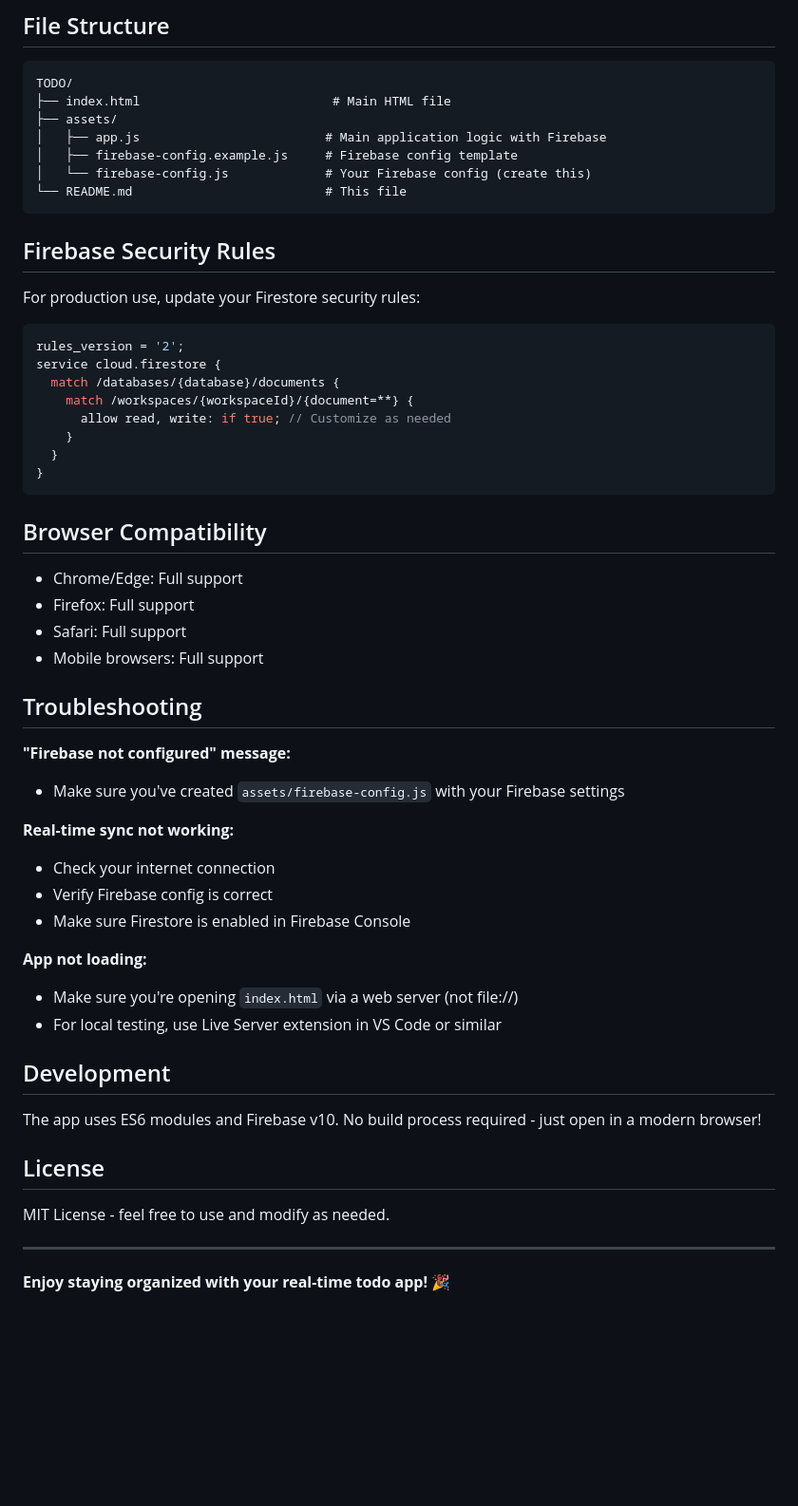
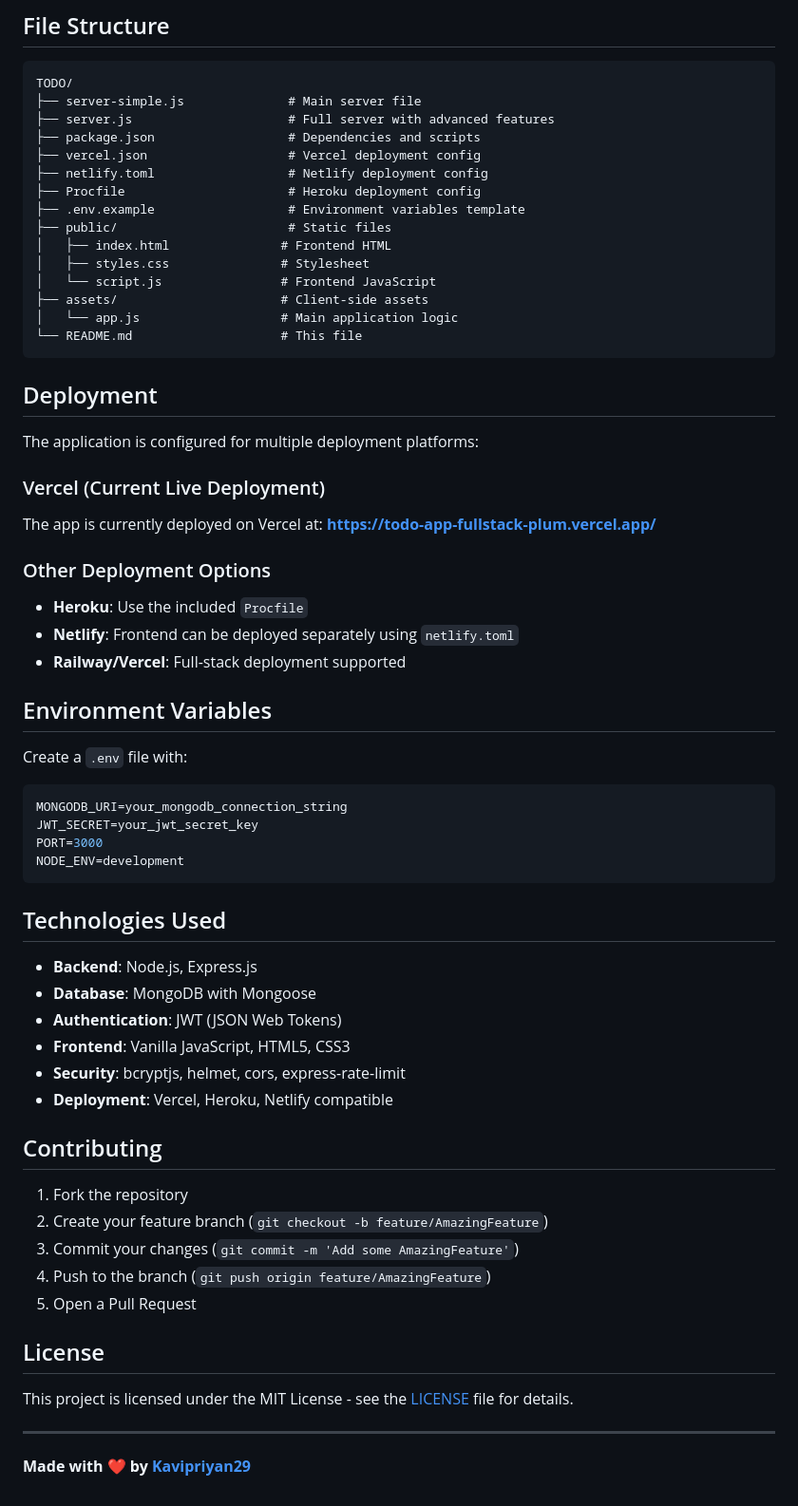
Before and after one commit to Kavipriyan29/todo-app-fullstack, a Markdown page: README.md, the part around the change printed below. Shown: that part at 95% size. Rendered like a GitHub page; blank space fills up the shorter version.

````diff
--- a/README.md
+++ b/README.md
@@ -58,58 +70,66 @@ A beautiful, responsive todo application with monthly calendar planning and smar
 
 ```
 TODO/
-├── index.html                          # Main HTML file
-├── assets/
-│   ├── app.js                         # Main application logic with Firebase
-│   ├── firebase-config.example.js     # Firebase config template
-│   └── firebase-config.js             # Your Firebase config (create this)
-└── README.md                          # This file
+├── server-simple.js              # Main server file
+├── server.js                     # Full server with advanced features
+├── package.json                  # Dependencies and scripts
+├── vercel.json                   # Vercel deployment config
+├── netlify.toml                  # Netlify deployment config
+├── Procfile                      # Heroku deployment config
+├── .env.example                  # Environment variables template
+├── public/                       # Static files
+│   ├── index.html               # Frontend HTML
+│   ├── styles.css               # Stylesheet
+│   └── script.js                # Frontend JavaScript
+├── assets/                      # Client-side assets
+│   └── app.js                   # Main application logic
+└── README.md                    # This file
 ```
 
-## Firebase Security Rules
+## Deployment
 
-For production use, update your Firestore security rules:
+The application is configured for multiple deployment platforms:
 
-```javascript
-rules_version = '2';
-service cloud.firestore {
-  match /databases/{database}/documents {
-    match /workspaces/{workspaceId}/{document=**} {
-      allow read, write: if true; // Customize as needed
-    }
-  }
-}
+### Vercel (Current Live Deployment)
+The app is currently deployed on Vercel at: **https://todo-app-fullstack-plum.vercel.app/**
+
+### Other Deployment Options
+- **Heroku**: Use the included `Procfile`
+- **Netlify**: Frontend can be deployed separately using `netlify.toml`
+- **Railway/Vercel**: Full-stack deployment supported
+
+## Environment Variables
+
+Create a `.env` file with:
+
+```env
+MONGODB_URI=your_mongodb_connection_string
+JWT_SECRET=your_jwt_secret_key
+PORT=3000
+NODE_ENV=development
 ```
 
-## Browser Compatibility
+## Technologies Used
 
-- Chrome/Edge: Full support
-- Firefox: Full support
-- Safari: Full support
-- Mobile browsers: Full support
+- **Backend**: Node.js, Express.js
+- **Database**: MongoDB with Mongoose
+- **Authentication**: JWT (JSON Web Tokens)
+- **Frontend**: Vanilla JavaScript, HTML5, CSS3
+- **Security**: bcryptjs, helmet, cors, express-rate-limit
+- **Deployment**: Vercel, Heroku, Netlify compatible
 
-## Troubleshooting
+## Contributing
 
-**"Firebase not configured" message:**
-- Make sure you've created `assets/firebase-config.js` with your Firebase settings
-
-**Real-time sync not working:**
-- Check your internet connection
-- Verify Firebase config is correct
-- Make sure Firestore is enabled in Firebase Console
-
-**App not loading:**
-- Make sure you're opening `index.html` via a web server (not file://)
-- For local testing, use Live Server extension in VS Code or similar
-
-## Development
-
-The app uses ES6 modules and Firebase v10. No build process required - just open in a modern browser!
+1. Fork the repository
+2. Create your feature branch (`git checkout -b feature/AmazingFeature`)
+3. Commit your changes (`git commit -m 'Add some AmazingFeature'`)
+4. Push to the branch (`git push origin feature/AmazingFeature`)
+5. Open a Pull Request
 
 ## License
 
-MIT License - feel free to use and modify as needed.
+This project is licensed under the MIT License - see the [LICENSE](LICENSE) file for details.
 
 ---
 
-**Enjoy staying organized with your real-time todo app! 🎉**
+**Made with ❤️ by [Kavipriyan29](https://github.com/Kavipriyan29)**
````
Also changed, not shown: other parts of README.md (+51 -39 lines).
